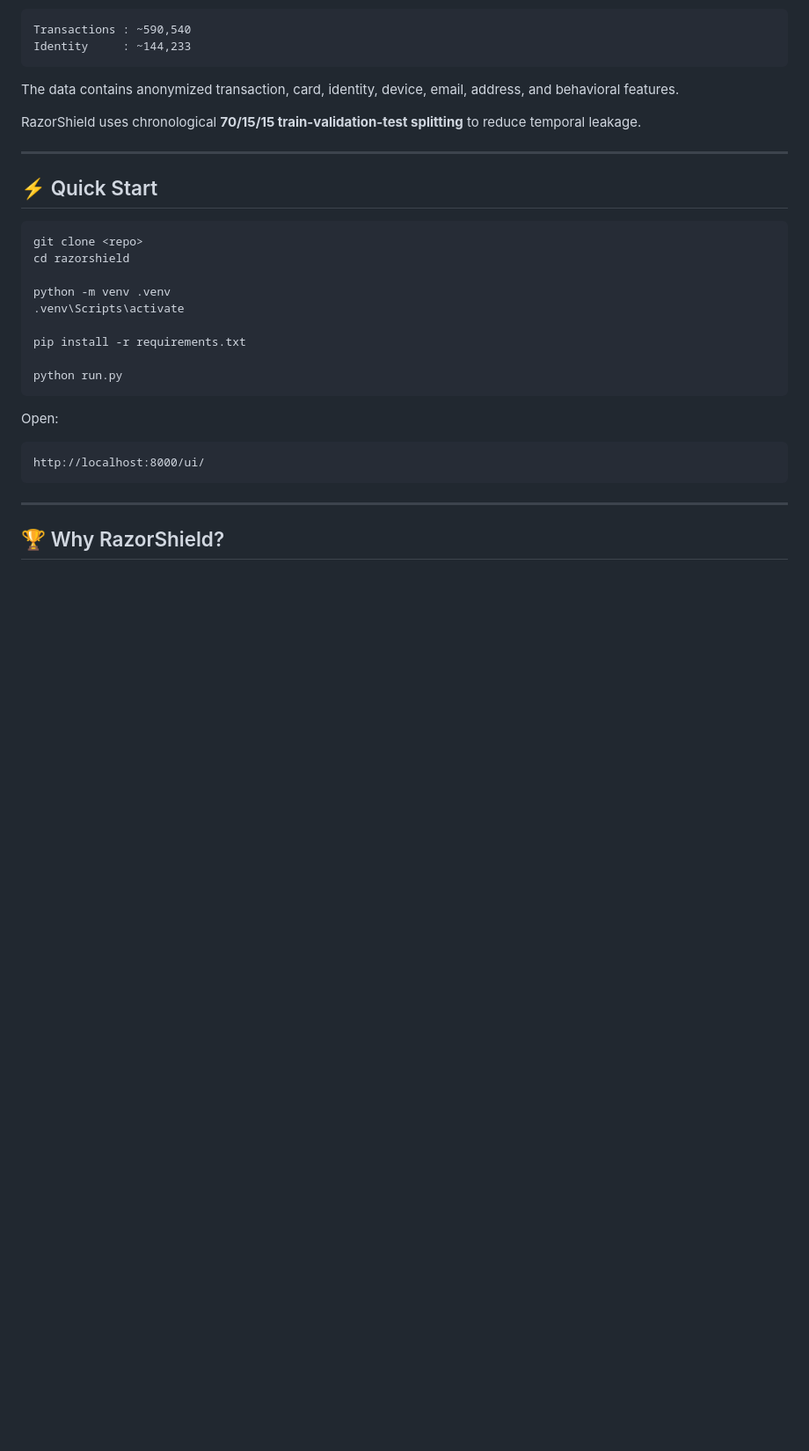
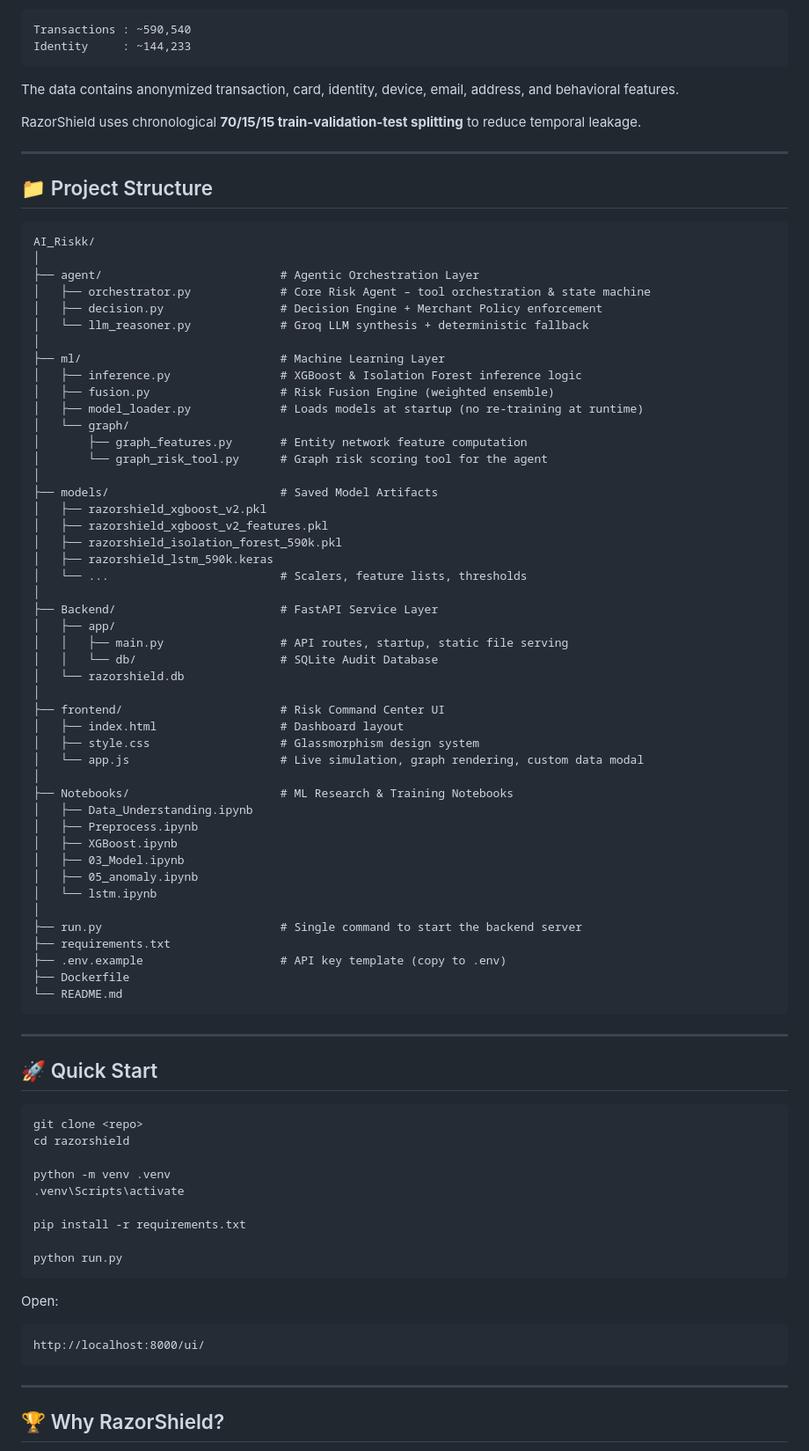
Before and after one commit to Kriti-kumari221/AI_Risk, a Markdown page: README.md, the part around the change. Shown at 88% size. Drawn GitHub-style; blank space fills up the shorter version.

Commit message:
docs: Add real project folder structure to README

````diff
--- a/README.md
+++ b/README.md
@@ -172,7 +172,60 @@ RazorShield uses chronological **70/15/15 train-validation-test splitting** to r
 
 ---
 
-## ⚡ Quick Start
+## 📁 Project Structure
+
+```
+AI_Riskk/
+│
+├── agent/                          # Agentic Orchestration Layer
+│   ├── orchestrator.py             # Core Risk Agent – tool orchestration & state machine
+│   ├── decision.py                 # Decision Engine + Merchant Policy enforcement
+│   └── llm_reasoner.py             # Groq LLM synthesis + deterministic fallback
+│
+├── ml/                             # Machine Learning Layer
+│   ├── inference.py                # XGBoost & Isolation Forest inference logic
+│   ├── fusion.py                   # Risk Fusion Engine (weighted ensemble)
+│   ├── model_loader.py             # Loads models at startup (no re-training at runtime)
+│   └── graph/
+│       ├── graph_features.py       # Entity network feature computation
+│       └── graph_risk_tool.py      # Graph risk scoring tool for the agent
+│
+├── models/                         # Saved Model Artifacts
+│   ├── razorshield_xgboost_v2.pkl
+│   ├── razorshield_xgboost_v2_features.pkl
+│   ├── razorshield_isolation_forest_590k.pkl
+│   ├── razorshield_lstm_590k.keras
+│   └── ...                         # Scalers, feature lists, thresholds
+│
+├── Backend/                        # FastAPI Service Layer
+│   ├── app/
+│   │   ├── main.py                 # API routes, startup, static file serving
+│   │   └── db/                     # SQLite Audit Database
+│   └── razorshield.db
+│
+├── frontend/                       # Risk Command Center UI
+│   ├── index.html                  # Dashboard layout
+│   ├── style.css                   # Glassmorphism design system
+│   └── app.js                      # Live simulation, graph rendering, custom data modal
+│
+├── Notebooks/                      # ML Research & Training Notebooks
+│   ├── Data_Understanding.ipynb
+│   ├── Preprocess.ipynb
+│   ├── XGBoost.ipynb
+│   ├── 03_Model.ipynb
+│   ├── 05_anomaly.ipynb
+│   └── lstm.ipynb
+│
+├── run.py                          # Single command to start the backend server
+├── requirements.txt
+├── .env.example                    # API key template (copy to .env)
+├── Dockerfile
+└── README.md
+```
+
+---
+
+## 🚀 Quick Start
 
 ```bash
 git clone <repo>
````
